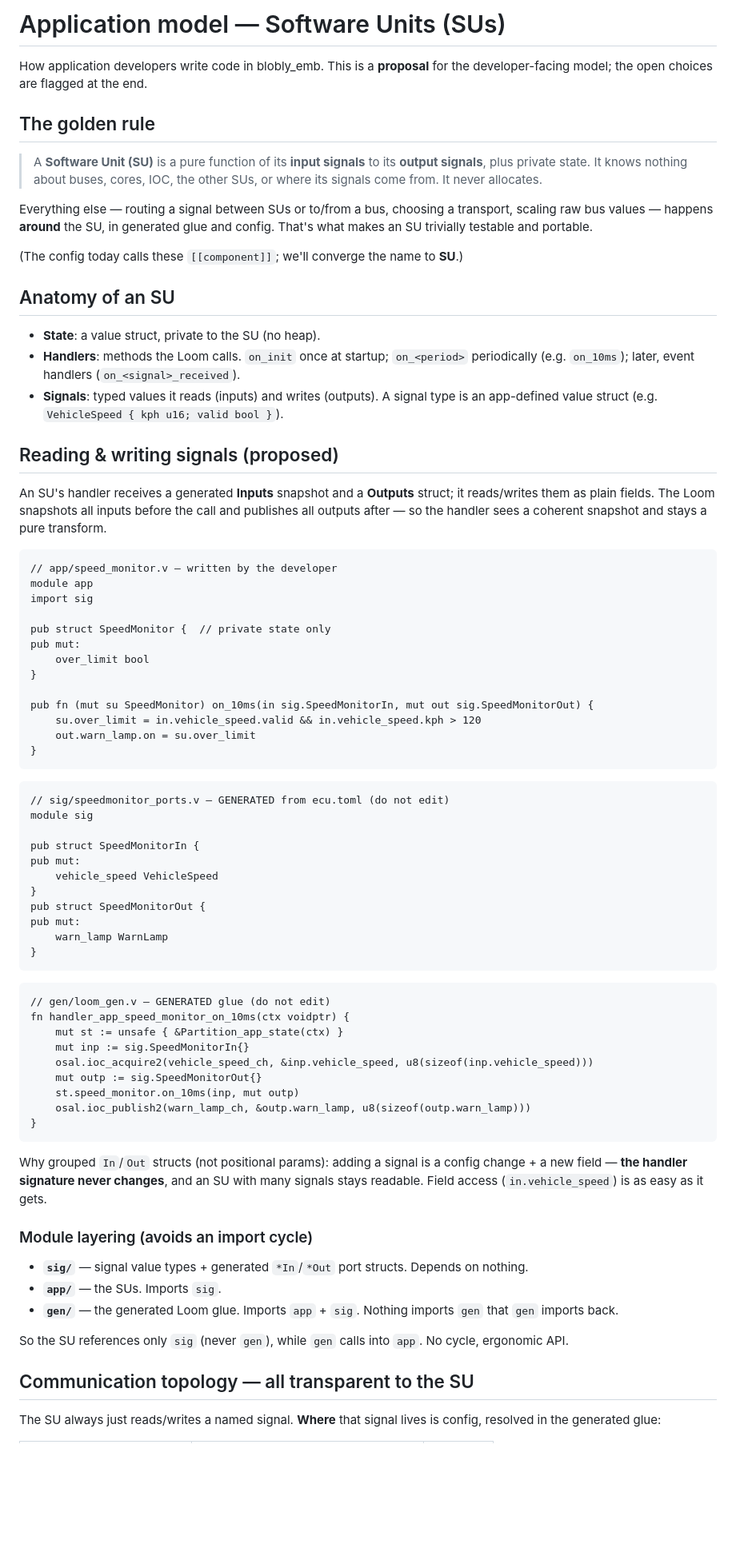
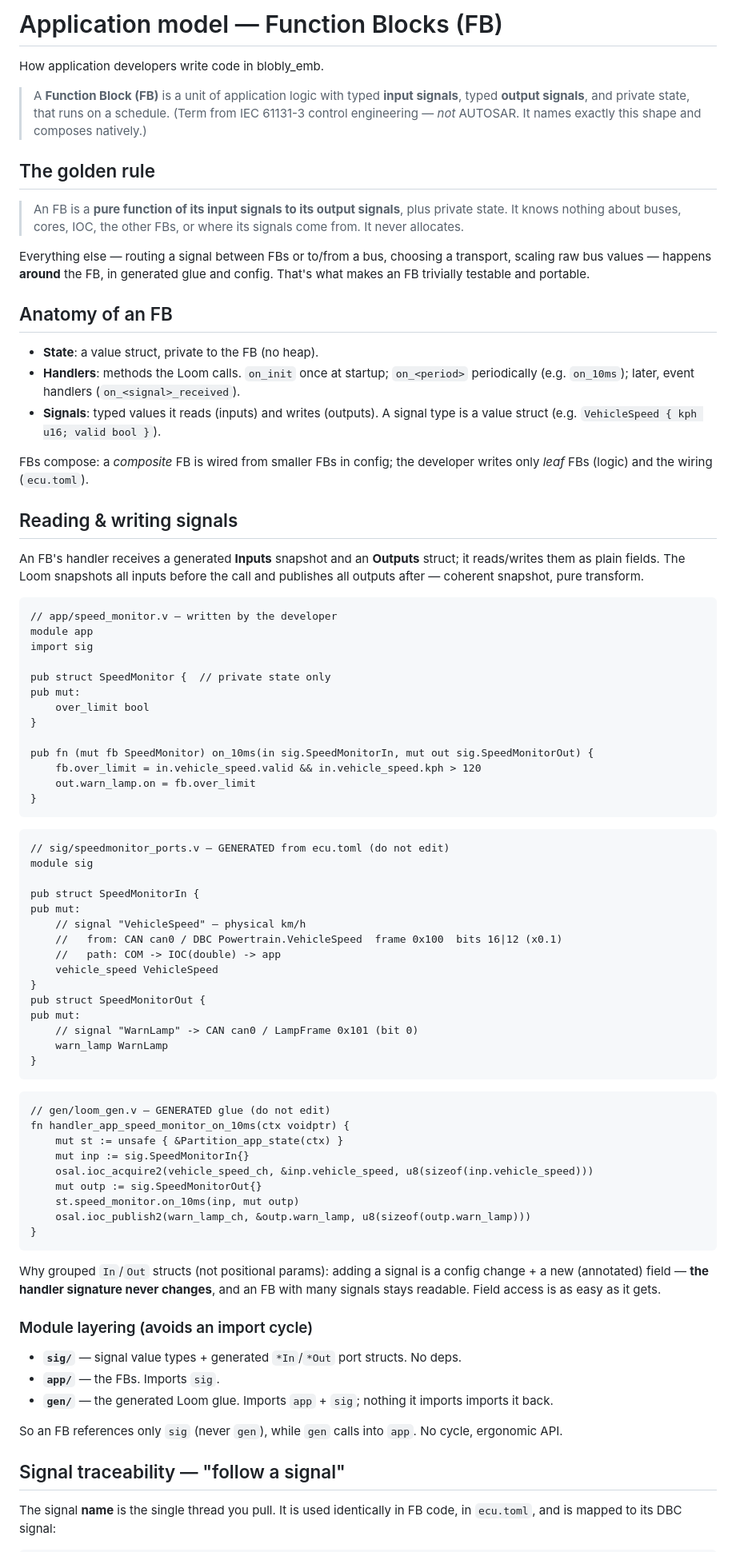
Before and after one commit to MartenH/blobly_emb, a Markdown page: docs/application-model.md, the part around one of its changes. Shown at 80% size. GitHub-like rendering; blank space fills up the shorter version.

````diff
--- a/docs/application-model.md
+++ b/docs/application-model.md
@@ -1,34 +1,38 @@
-# Application model — Software Units (SUs)
+# Application model — Function Blocks (FB)
 
-How application developers write code in blobly_emb. This is a **proposal** for
-the developer-facing model; the open choices are flagged at the end.
+How application developers write code in blobly_emb.
+
+> A **Function Block (FB)** is a unit of application logic with typed **input
+> signals**, typed **output signals**, and private state, that runs on a
+> schedule. (Term from IEC 61131-3 control engineering — *not* AUTOSAR. It names
+> exactly this shape and composes natively.)
 
 ## The golden rule
 
-> A **Software Unit (SU)** is a pure function of its **input signals** to its
-> **output signals**, plus private state. It knows nothing about buses, cores,
-> IOC, the other SUs, or where its signals come from. It never allocates.
+> An FB is a **pure function of its input signals to its output signals**, plus
+> private state. It knows nothing about buses, cores, IOC, the other FBs, or where
+> its signals come from. It never allocates.
 
-Everything else — routing a signal between SUs or to/from a bus, choosing a
-transport, scaling raw bus values — happens **around** the SU, in generated glue
-and config. That's what makes an SU trivially testable and portable.
+Everything else — routing a signal between FBs or to/from a bus, choosing a
+transport, scaling raw bus values — happens **around** the FB, in generated glue
+and config. That's what makes an FB trivially testable and portable.
 
-(The config today calls these `[[component]]`; we'll converge the name to **SU**.)
+## Anatomy of an FB
 
-## Anatomy of an SU
-
-- **State**: a value struct, private to the SU (no heap).
+- **State**: a value struct, private to the FB (no heap).
 - **Handlers**: methods the Loom calls. `on_init` once at startup; `on_<period>`
   periodically (e.g. `on_10ms`); later, event handlers (`on_<signal>_received`).
 - **Signals**: typed values it reads (inputs) and writes (outputs). A signal type
-  is an app-defined value struct (e.g. `VehicleSpeed { kph u16; valid bool }`).
+  is a value struct (e.g. `VehicleSpeed { kph u16; valid bool }`).
 
-## Reading & writing signals (proposed)
+FBs compose: a *composite* FB is wired from smaller FBs in config; the developer
+writes only *leaf* FBs (logic) and the wiring (`ecu.toml`).
 
-An SU's handler receives a generated **Inputs** snapshot and a **Outputs** struct;
-it reads/writes them as plain fields. The Loom snapshots all inputs before the
-call and publishes all outputs after — so the handler sees a coherent snapshot
-and stays a pure transform.
+## Reading & writing signals
+
+An FB's handler receives a generated **Inputs** snapshot and an **Outputs**
+struct; it reads/writes them as plain fields. The Loom snapshots all inputs before
+the call and publishes all outputs after — coherent snapshot, pure transform.
 
 ```v
 // app/speed_monitor.v — written by the developer
@@ -40,9 +44,9 @@ pub mut:
 	over_limit bool
 }
 
-pub fn (mut su SpeedMonitor) on_10ms(in sig.SpeedMonitorIn, mut out sig.SpeedMonitorOut) {
-	su.over_limit = in.vehicle_speed.valid && in.vehicle_speed.kph > 120
-	out.warn_lamp.on = su.over_limit
+pub fn (mut fb SpeedMonitor) on_10ms(in sig.SpeedMonitorIn, mut out sig.SpeedMonitorOut) {
+	fb.over_limit = in.vehicle_speed.valid && in.vehicle_speed.kph > 120
+	out.warn_lamp.on = fb.over_limit
 }
 ```
 
@@ -52,10 +56,14 @@ module sig
 
 pub struct SpeedMonitorIn {
 pub mut:
+	// signal "VehicleSpeed" — physical km/h
+	//   from: CAN can0 / DBC Powertrain.VehicleSpeed  frame 0x100  bits 16|12 (x0.1)
+	//   path: COM -> IOC(double) -> app
 	vehicle_speed VehicleSpeed
 }
 pub struct SpeedMonitorOut {
 pub mut:
+	// signal "WarnLamp" -> CAN can0 / LampFrame 0x101 (bit 0)
 	warn_lamp WarnLamp
 }
 ```
@@ -73,23 +81,21 @@ fn handler_app_speed_monitor_on_10ms(ctx voidptr) {
 ```
 
 Why grouped `In`/`Out` structs (not positional params): adding a signal is a
-config change + a new field — **the handler signature never changes**, and an SU
-with many signals stays readable. Field access (`in.vehicle_speed`) is as easy as
-it gets.
+config change + a new (annotated) field — **the handler signature never changes**,
+and an FB with many signals stays readable. Field access is as easy as it gets.
 
 ### Module layering (avoids an import cycle)
 
-- **`sig/`** — signal value types + generated `*In`/`*Out` port structs. Depends
-  on nothing.
-- **`app/`** — the SUs. Imports `sig`.
-- **`gen/`** — the generated Loom glue. Imports `app` + `sig`. Nothing imports
-  `gen` that `gen` imports back.
+- **`sig/`** — signal value types + generated `*In`/`*Out` port structs. No deps.
+- **`app/`** — the FBs. Imports `sig`.
+- **`gen/`** — the generated Loom glue. Imports `app` + `sig`; nothing it imports
+  imports it back.
 
-So the SU references only `sig` (never `gen`), while `gen` calls into `app`. No
+So an FB references only `sig` (never `gen`), while `gen` calls into `app`. No
 cycle, ergonomic API.
 
-## Communication topology — all transparent to the SU
+## Signal traceability — "follow a signal"
 
-The SU always just reads/writes a named signal. **Where** that signal lives is
-config, resolved in the generated glue:
+The signal **name** is the single thread you pull. It is used identically in FB
+code, in `ecu.toml`, and is mapped to its DBC signal:
 
````
Also changed, not shown: other parts of docs/application-model.md (+77 -58 lines).
